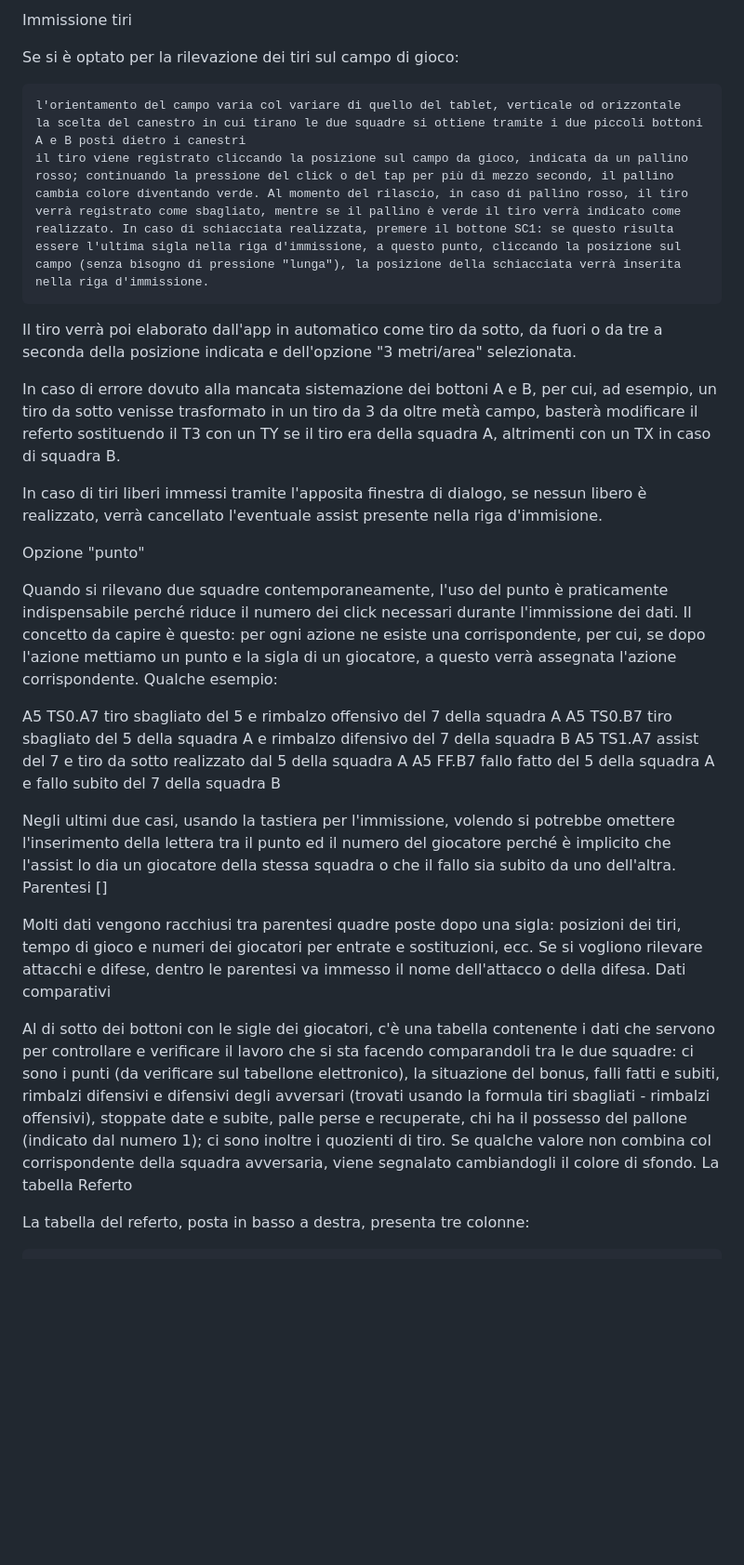
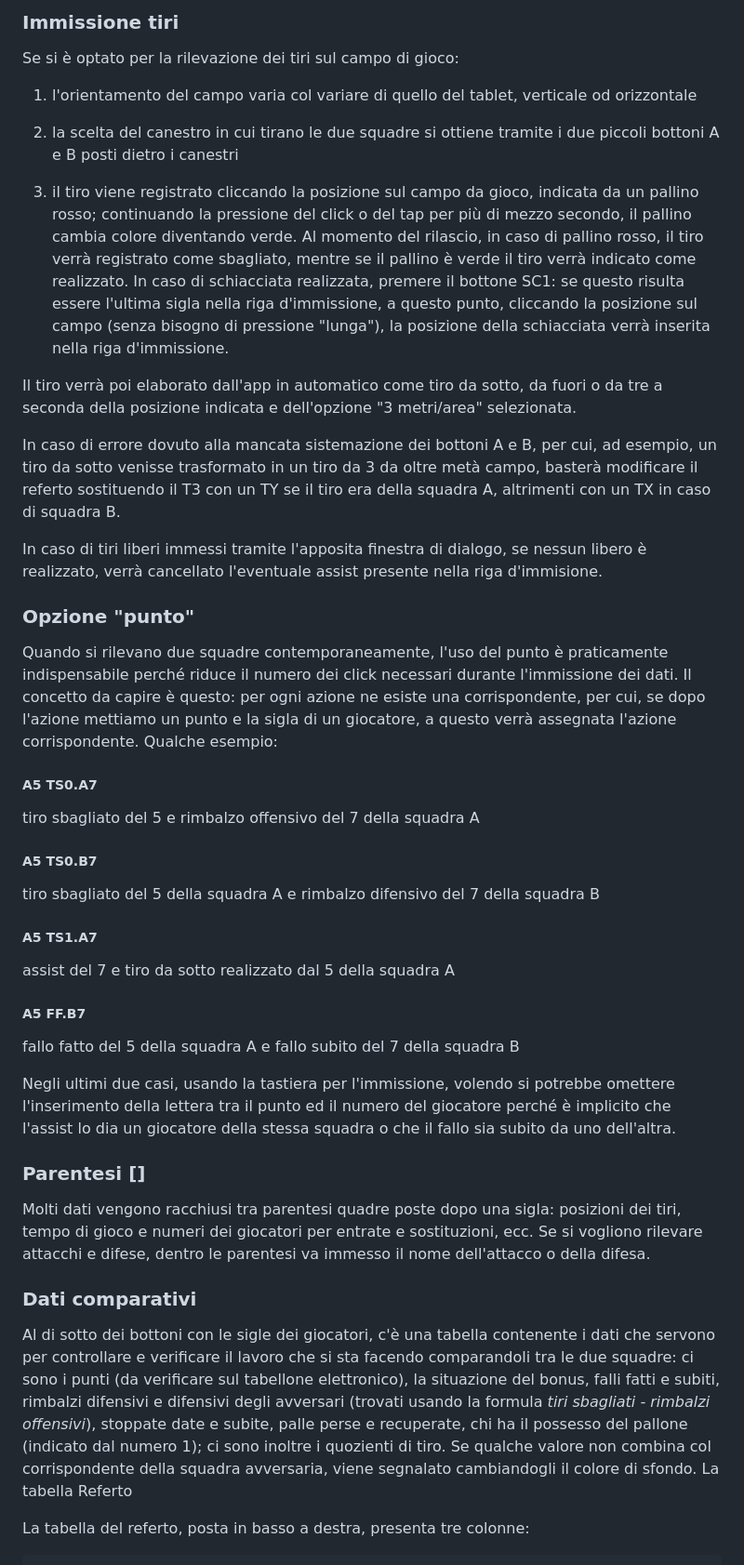
Before and after one commit to fello62/baskpad, a Markdown page: README.md, the part around one of its changes. Shown at 93% size. Rendered like a GitHub page; blank space fills up the shorter version.

```diff
--- a/README.md
+++ b/README.md
@@ -150,11 +149,14 @@ BSQ
 
-Immissione tiri
+### Immissione tiri
 
 Se si è optato per la rilevazione dei tiri sul campo di gioco:
 
-    l'orientamento del campo varia col variare di quello del tablet, verticale od orizzontale
-    la scelta del canestro in cui tirano le due squadre si ottiene tramite i due piccoli bottoni A e B posti dietro i canestri
-    il tiro viene registrato cliccando la posizione sul campo da gioco, indicata da un pallino rosso; continuando la pressione del click o del tap per più di mezzo secondo, il pallino cambia colore diventando verde. Al momento del rilascio, in caso di pallino rosso, il tiro verrà registrato come sbagliato, mentre se il pallino è verde il tiro verrà indicato come realizzato. In caso di schiacciata realizzata, premere il bottone SC1: se questo risulta essere l'ultima sigla nella riga d'immissione, a questo punto, cliccando la posizione sul campo (senza bisogno di pressione "lunga"), la posizione della schiacciata verrà inserita nella riga d'immissione.
+1) l'orientamento del campo varia col variare di quello del tablet, verticale od orizzontale
+
+2) la scelta del canestro in cui tirano le due squadre si ottiene tramite i due piccoli bottoni A e B posti dietro i canestri
+
+3) il tiro viene registrato cliccando la posizione sul campo da gioco, indicata da un pallino rosso; continuando la pressione del click o del tap per più di mezzo secondo, il pallino cambia colore diventando verde. Al momento del rilascio, in caso di pallino rosso, il tiro verrà registrato come sbagliato, mentre se il pallino è verde il tiro verrà indicato come realizzato. In caso di schiacciata realizzata, premere il bottone SC1: se questo risulta essere l'ultima sigla nella riga d'immissione, a questo punto, cliccando la posizione sul campo (senza bisogno di pressione "lunga"), la posizione della schiacciata verrà inserita nella riga d'immissione.
+
 
 Il tiro verrà poi elaborato dall'app in automatico come tiro da sotto, da fuori o da tre a seconda della posizione indicata e dell'opzione "3 metri/area" selezionata.
 
@@ -162,26 +164,28 @@ In caso di errore dovuto alla mancata sistemazione dei bottoni A e B, per cui, a
 
 In caso di tiri liberi immessi tramite l'apposita finestra di dialogo, se nessun libero è realizzato, verrà cancellato l'eventuale assist presente nella riga d'immisione.
 
-Opzione "punto"
+### Opzione "punto"
 
 Quando si rilevano due squadre contemporaneamente, l'uso del punto è praticamente indispensabile perché riduce il numero dei click necessari durante l'immissione dei dati. Il concetto da capire è questo: per ogni azione ne esiste una corrispondente, per cui, se dopo l'azione mettiamo un punto e la sigla di un giocatore, a questo verrà assegnata l'azione corrispondente. Qualche esempio:
 
-A5 TS0.A7
-    tiro sbagliato del 5 e rimbalzo offensivo del 7 della squadra A
-A5 TS0.B7
-    tiro sbagliato del 5 della squadra A e rimbalzo difensivo del 7 della squadra B
-A5 TS1.A7
-    assist del 7 e tiro da sotto realizzato dal 5 della squadra A
-A5 FF.B7
-    fallo fatto del 5 della squadra A e fallo subito del 7 della squadra B
+##### A5 TS0.A7
+tiro sbagliato del 5 e rimbalzo offensivo del 7 della squadra A
+##### A5 TS0.B7
+tiro sbagliato del 5 della squadra A e rimbalzo difensivo del 7 della squadra B
+##### A5 TS1.A7
+assist del 7 e tiro da sotto realizzato dal 5 della squadra A
+##### A5 FF.B7
+fallo fatto del 5 della squadra A e fallo subito del 7 della squadra B
 
 Negli ultimi due casi, usando la tastiera per l'immissione, volendo si potrebbe omettere l'inserimento della lettera tra il punto ed il numero del giocatore perché è implicito che l'assist lo dia un giocatore della stessa squadra o che il fallo sia subito da uno dell'altra.
-Parentesi []
+
+### Parentesi []
 
 Molti dati vengono racchiusi tra parentesi quadre poste dopo una sigla: posizioni dei tiri, tempo di gioco e numeri dei giocatori per entrate e sostituzioni, ecc. Se si vogliono rilevare attacchi e difese, dentro le parentesi va immesso il nome dell'attacco o della difesa.
-Dati comparativi
 
-Al di sotto dei bottoni con le sigle dei giocatori, c'è una tabella contenente i dati che servono per controllare e verificare il lavoro che si sta facendo comparandoli tra le due squadre: ci sono i punti (da verificare sul tabellone elettronico), la situazione del bonus, falli fatti e subiti, rimbalzi difensivi e difensivi degli avversari (trovati usando la formula tiri sbagliati - rimbalzi offensivi), stoppate date e subite, palle perse e recuperate, chi ha il possesso del pallone (indicato dal numero 1); ci sono inoltre i quozienti di tiro. Se qualche valore non combina col corrispondente della squadra avversaria, viene segnalato cambiandogli il colore di sfondo.
+### Dati comparativi
+
+Al di sotto dei bottoni con le sigle dei giocatori, c'è una tabella contenente i dati che servono per controllare e verificare il lavoro che si sta facendo comparandoli tra le due squadre: ci sono i punti (da verificare sul tabellone elettronico), la situazione del bonus, falli fatti e subiti, rimbalzi difensivi e difensivi degli avversari (trovati usando la formula _tiri sbagliati - rimbalzi offensivi_), stoppate date e subite, palle perse e recuperate, chi ha il possesso del pallone (indicato dal numero 1); ci sono inoltre i quozienti di tiro. Se qualche valore non combina col corrispondente della squadra avversaria, viene segnalato cambiandogli il colore di sfondo.
 La tabella Referto
 
 La tabella del referto, posta in basso a destra, presenta tre colonne:
```
Also changed, not shown: other parts of README.md (+80 -81 lines).
